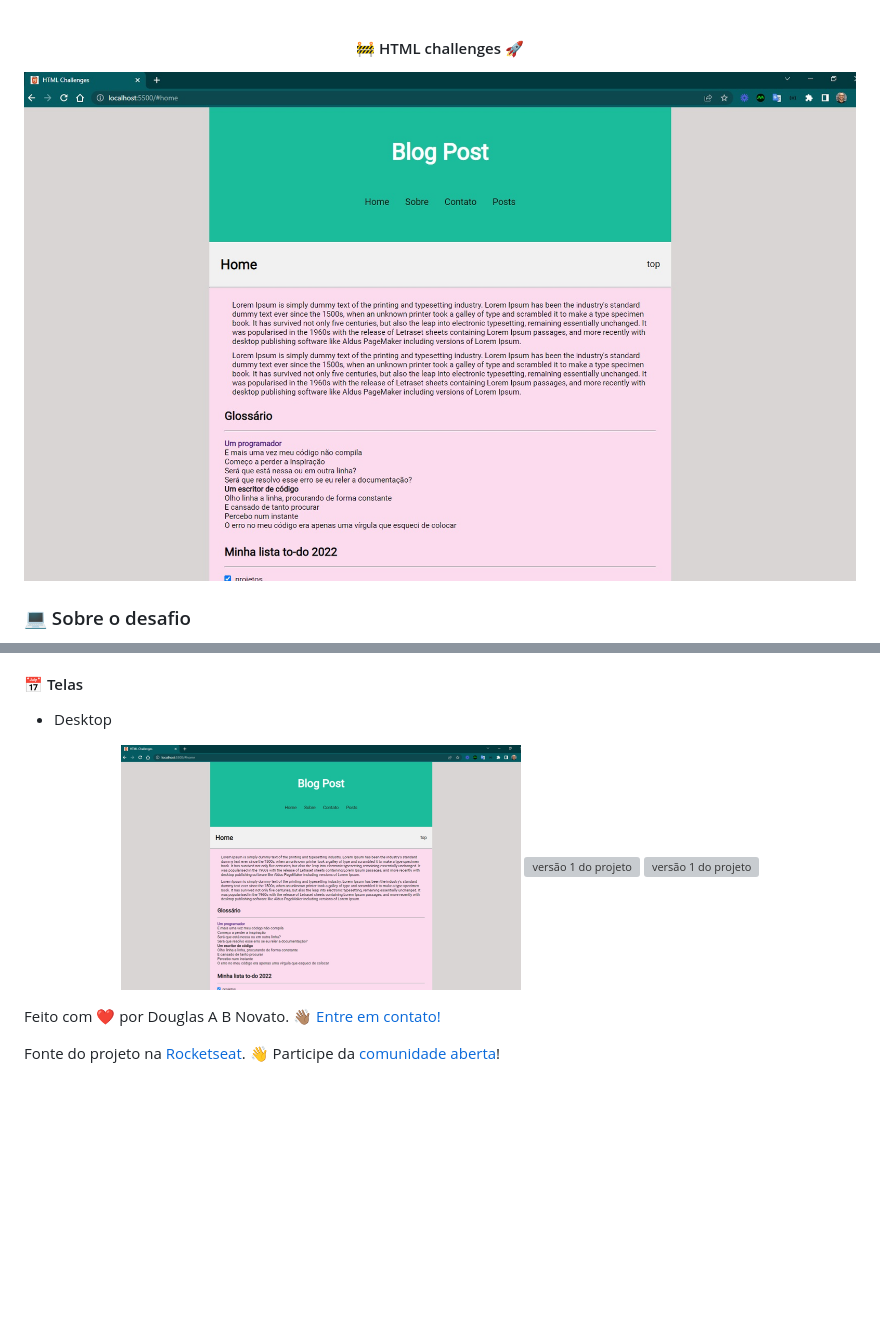
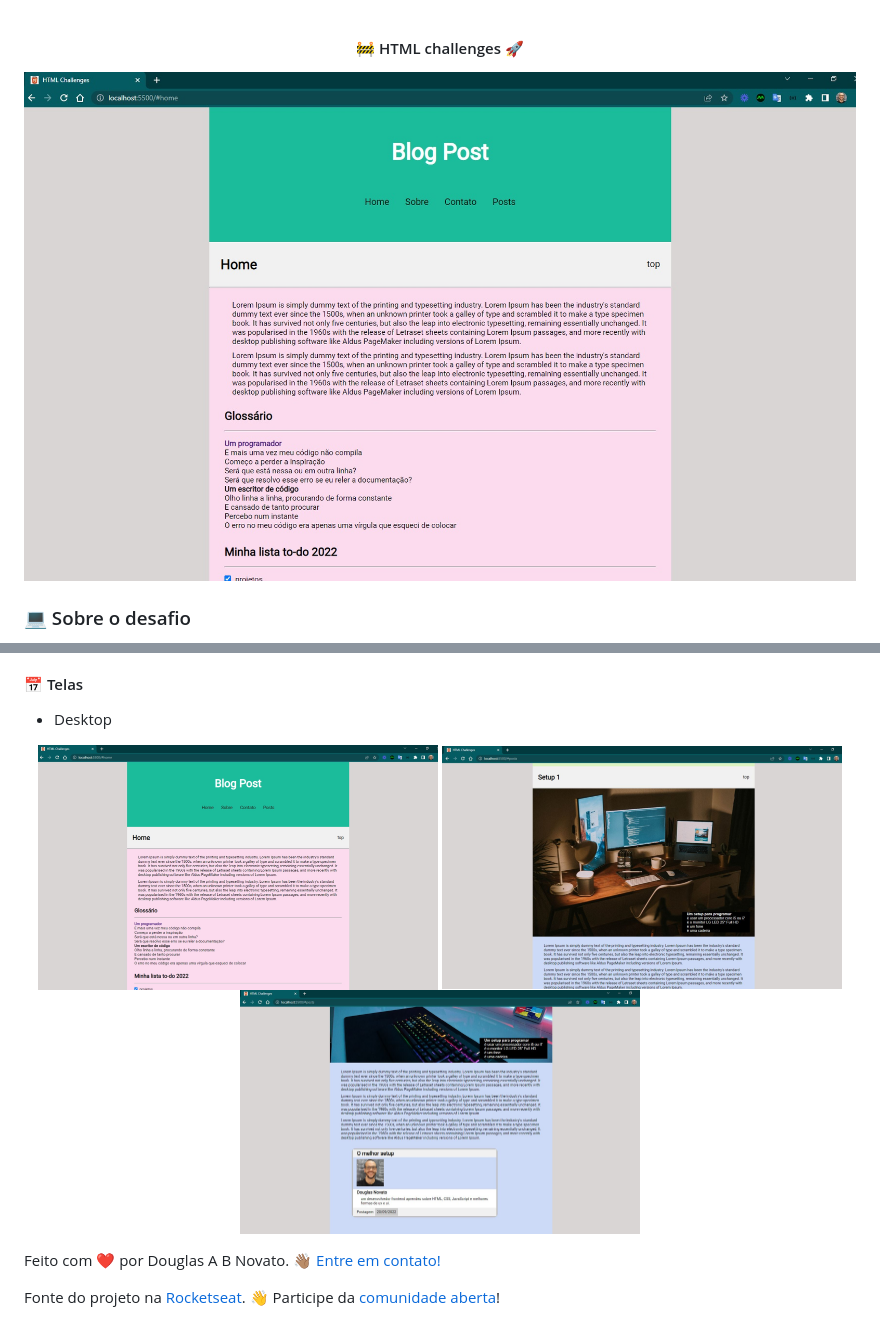
Before and after one commit to douglasabnovato/html-challenges, a Markdown page: Readme.md, 2 parts joined by grey strips. Rendered like a GitHub page; blank space fills up the shorter version; grey boxes are pictures that could not be loaded.

Commit message:
detalhes do projeto no readme

```diff
--- a/Readme.md
+++ b/Readme.md
@@ -3,7 +3,7 @@
 </h4>
 
 <p align="center" style="display: flex; align-items: flex-start; justify-content: center;">
-  <img alt="versão 1 do projeto" title="#html-challenge" src="./.github/tela-1.jpg">
+  <img alt="versão 1 do projeto" title="#html-challenge" src="./.github/tela-desktop-1.jpg">
 </p>
 
 ### 💻 Sobre o desafio
@@ -354,9 +354,9 @@ Lembrando que as imagens e textos abaixo são ilustrativos e você pode adiciona
 - Desktop
 
 <p align="center" style="display: flex; align-items: flex-start; justify-content: center;">
-  <img alt="versão 1 do projeto" title="#html-challenges" src="./.github/tela-1.jpg" width="400px">
-  <img alt="versão 1 do projeto" title="#html-challenges" src="./.github/tela-2.jpg" width="400px">
-  <img alt="versão 1 do projeto" title="#html-challenges" src="./.github/tela-3.jpg" width="400px">
+  <img alt="versão 1 do projeto" title="#html-challenges" src="./.github/tela-desktop-1.jpg" width="400px">
+  <img alt="versão 1 do projeto" title="#html-challenges" src="./.github/tela-desktop-2.jpg" width="400px">
+  <img alt="versão 1 do projeto" title="#html-challenges" src="./.github/tela-desktop-3.jpg" width="400px">
 </p>
 
 Feito com ❤️ por Douglas A B Novato. 👋🏽 [Entre em contato!](https://www.linkedin.com/in/douglasabnovato/)
```
Also changed, not shown: .github/tela-desktop-1.jpg (renamed from .github/tela-1.jpg), .github/tela-desktop-2.jpg (renamed from .github/tela-2.JPG), .github/tela-desktop-3.jpg (renamed from .github/tela-3.JPG).
